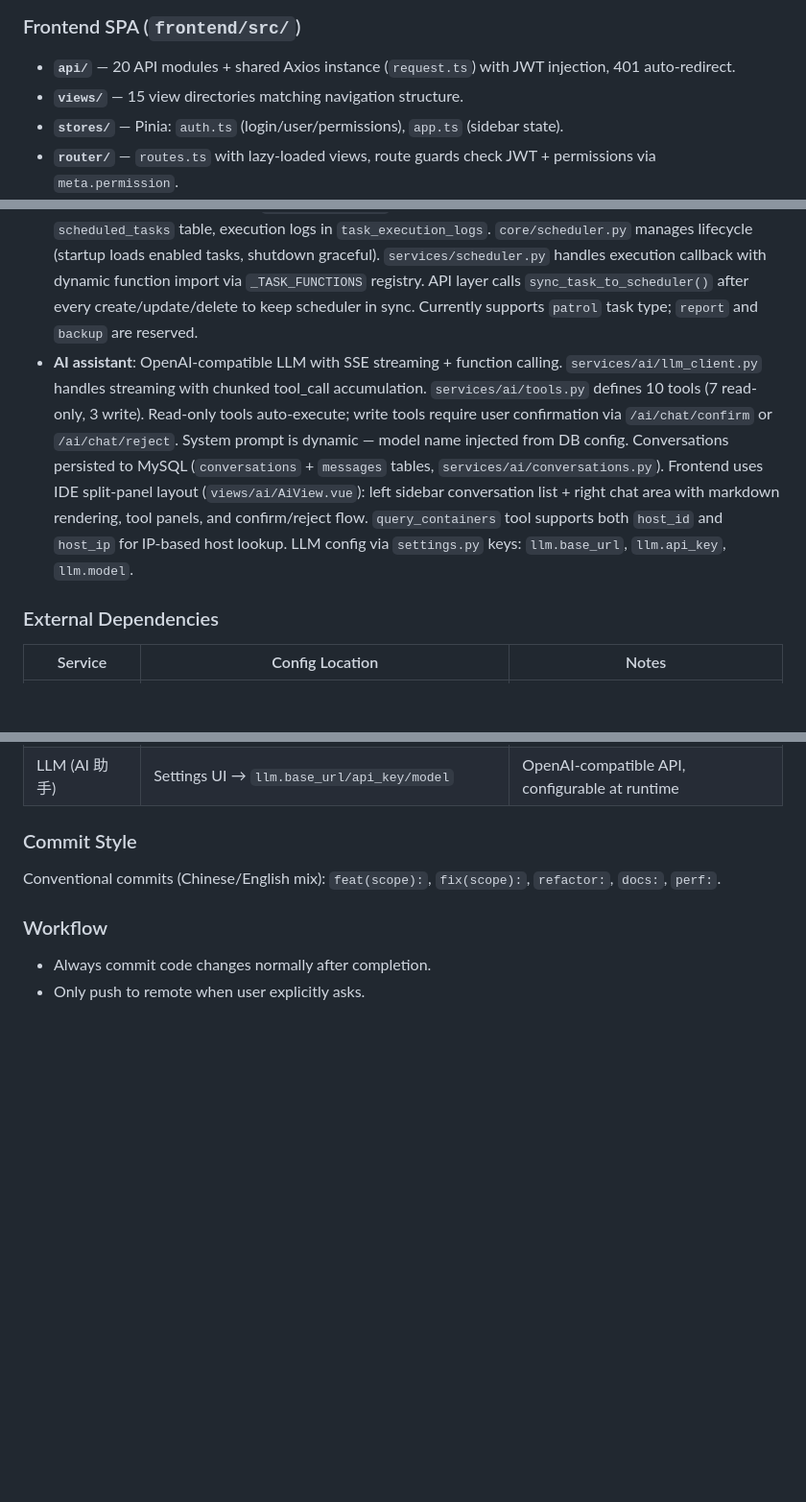
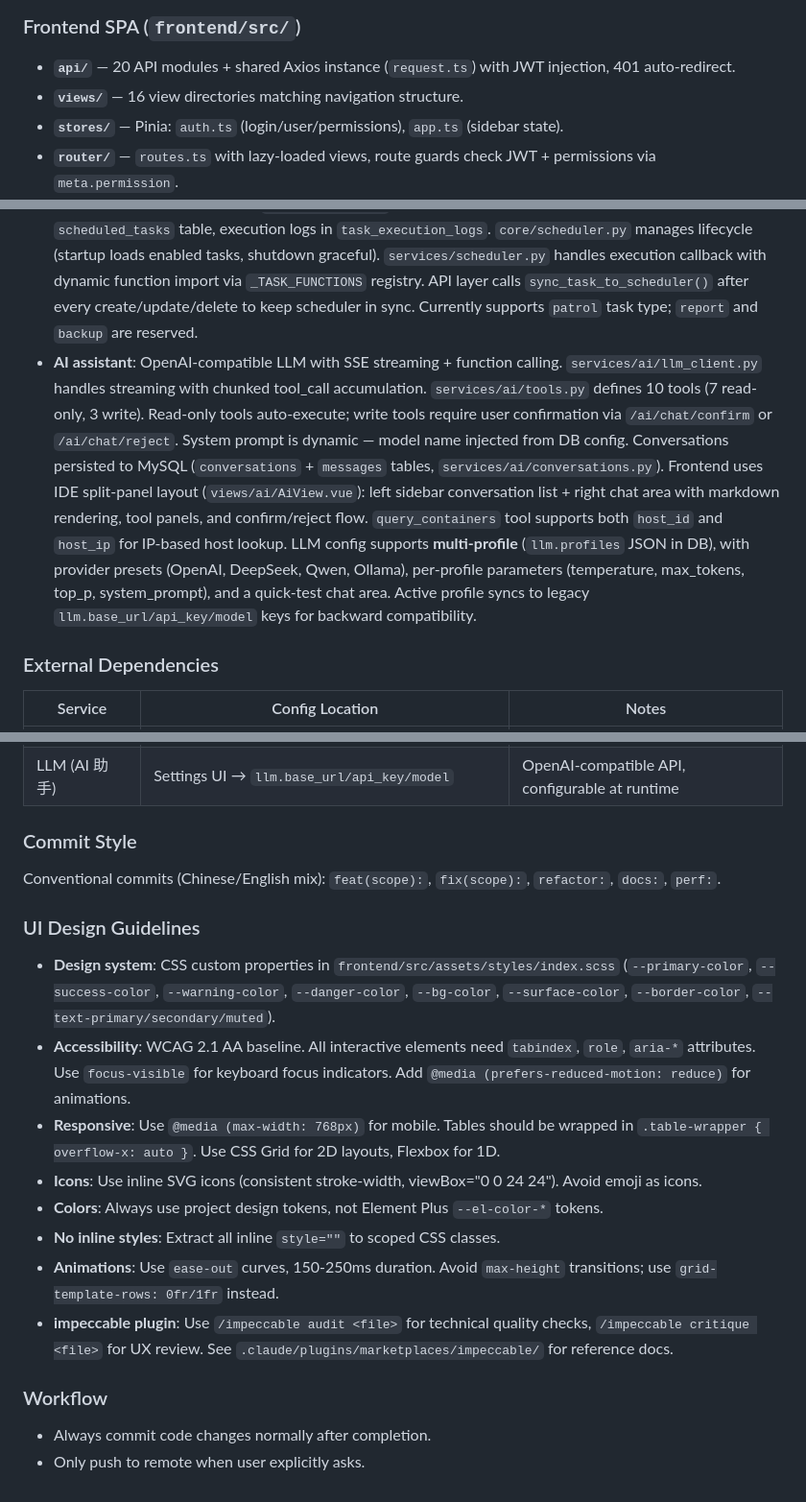
Before and after one commit to ywjie-huang/ops-platform, a Markdown page: CLAUDE.md, 3 parts joined by grey strips. Shown at 96% size. Drawn GitHub-style; blank space fills up the shorter version.

```diff
--- a/CLAUDE.md
+++ b/CLAUDE.md
@@ -55,7 +55,7 @@ docker compose up -d --build                  # Rebuild images
 ### Frontend SPA (`frontend/src/`)
 
 - **`api/`** — 20 API modules + shared Axios instance (`request.ts`) with JWT injection, 401 auto-redirect.
-- **`views/`** — 15 view directories matching navigation structure.
+- **`views/`** — 16 view directories matching navigation structure.
 - **`stores/`** — Pinia: `auth.ts` (login/user/permissions), `app.ts` (sidebar state).
 - **`router/`** — `routes.ts` with lazy-loaded views, route guards check JWT + permissions via `meta.permission`.
 - **`components/`** — Shared components (Sparkline, AlertTrendChart — pure SVG, no chart library).
@@ -75,7 +75,7 @@ docker compose up -d --build                  # Rebuild images
 - **Timezone**: All datetime generation uses `datetime.now(CHINA_TZ)` (UTC+8) from `app/core/config.py`. MySQL strips timezone info, so naive datetimes stored are China time. API serializes with `.isoformat()`, frontend `new Date()` interprets as local time — correct on China machines. Docker files set `TZ=Asia/Shanghai`. Alertmanager webhook timestamps are converted to China time on ingestion.
 - **keep-alive + onActivated**: Frontend uses `<keep-alive :max="10">` in `AppMain.vue`. Detail views MUST use `onActivated` for data fetching (not `onMounted` + `watch(route.params.id)`), and pair `onActivated`/`onDeactivated` for timers. See `HostDetailView` as reference pattern.
 - **Scheduled tasks**: APScheduler `AsyncIOScheduler` with in-memory jobstore. Task definitions in `scheduled_tasks` table, execution logs in `task_execution_logs`. `core/scheduler.py` manages lifecycle (startup loads enabled tasks, shutdown graceful). `services/scheduler.py` handles execution callback with dynamic function import via `_TASK_FUNCTIONS` registry. API layer calls `sync_task_to_scheduler()` after every create/update/delete to keep scheduler in sync. Currently supports `patrol` task type; `report` and `backup` are reserved.
-- **AI assistant**: OpenAI-compatible LLM with SSE streaming + function calling. `services/ai/llm_client.py` handles streaming with chunked tool_call accumulation. `services/ai/tools.py` defines 10 tools (7 read-only, 3 write). Read-only tools auto-execute; write tools require user confirmation via `/ai/chat/confirm` or `/ai/chat/reject`. System prompt is dynamic — model name injected from DB config. Conversations persisted to MySQL (`conversations` + `messages` tables, `services/ai/conversations.py`). Frontend uses IDE split-panel layout (`views/ai/AiView.vue`): left sidebar conversation list + right chat area with markdown rendering, tool panels, and confirm/reject flow. `query_containers` tool supports both `host_id` and `host_ip` for IP-based host lookup. LLM config via `settings.py` keys: `llm.base_url`, `llm.api_key`, `llm.model`.
+- **AI assistant**: OpenAI-compatible LLM with SSE streaming + function calling. `services/ai/llm_client.py` handles streaming with chunked tool_call accumulation. `services/ai/tools.py` defines 10 tools (7 read-only, 3 write). Read-only tools auto-execute; write tools require user confirmation via `/ai/chat/confirm` or `/ai/chat/reject`. System prompt is dynamic — model name injected from DB config. Conversations persisted to MySQL (`conversations` + `messages` tables, `services/ai/conversations.py`). Frontend uses IDE split-panel layout (`views/ai/AiView.vue`): left sidebar conversation list + right chat area with markdown rendering, tool panels, and confirm/reject flow. `query_containers` tool supports both `host_id` and `host_ip` for IP-based host lookup. LLM config supports **multi-profile** (`llm.profiles` JSON in DB), with provider presets (OpenAI, DeepSeek, Qwen, Ollama), per-profile parameters (temperature, max_tokens, top_p, system_prompt), and a quick-test chat area. Active profile syncs to legacy `llm.base_url/api_key/model` keys for backward compatibility.
 
 ### External Dependencies
 
@@ -92,6 +92,17 @@ docker compose up -d --build                  # Rebuild images
 
 Conventional commits (Chinese/English mix): `feat(scope):`, `fix(scope):`, `refactor:`, `docs:`, `perf:`.
 
+### UI Design Guidelines
+
+- **Design system**: CSS custom properties in `frontend/src/assets/styles/index.scss` (`--primary-color`, `--success-color`, `--warning-color`, `--danger-color`, `--bg-color`, `--surface-color`, `--border-color`, `--text-primary/secondary/muted`).
+- **Accessibility**: WCAG 2.1 AA baseline. All interactive elements need `tabindex`, `role`, `aria-*` attributes. Use `focus-visible` for keyboard focus indicators. Add `@media (prefers-reduced-motion: reduce)` for animations.
+- **Responsive**: Use `@media (max-width: 768px)` for mobile. Tables should be wrapped in `.table-wrapper { overflow-x: auto }`. Use CSS Grid for 2D layouts, Flexbox for 1D.
+- **Icons**: Use inline SVG icons (consistent stroke-width, viewBox="0 0 24 24"). Avoid emoji as icons.
+- **Colors**: Always use project design tokens, not Element Plus `--el-color-*` tokens.
+- **No inline styles**: Extract all inline `style=""` to scoped CSS classes.
+- **Animations**: Use `ease-out` curves, 150-250ms duration. Avoid `max-height` transitions; use `grid-template-rows: 0fr/1fr` instead.
+- **impeccable plugin**: Use `/impeccable audit <file>` for technical quality checks, `/impeccable critique <file>` for UX review. See `.claude/plugins/marketplaces/impeccable/` for reference docs.
+
 ### Workflow
 
 - Always commit code changes normally after completion.
```
Also changed, not shown: PRODUCT.md (added, +69 -0 lines).
